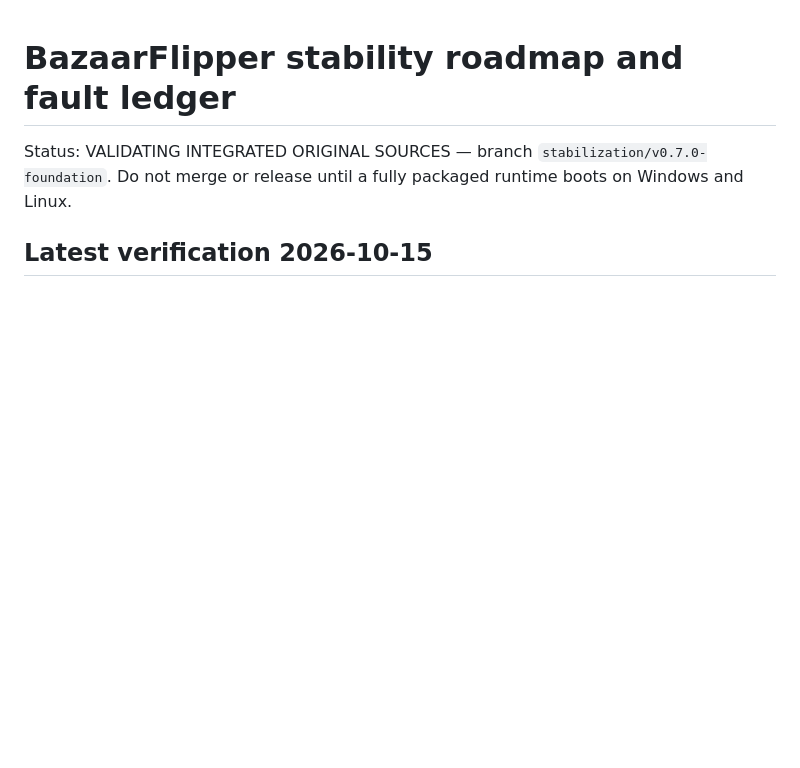
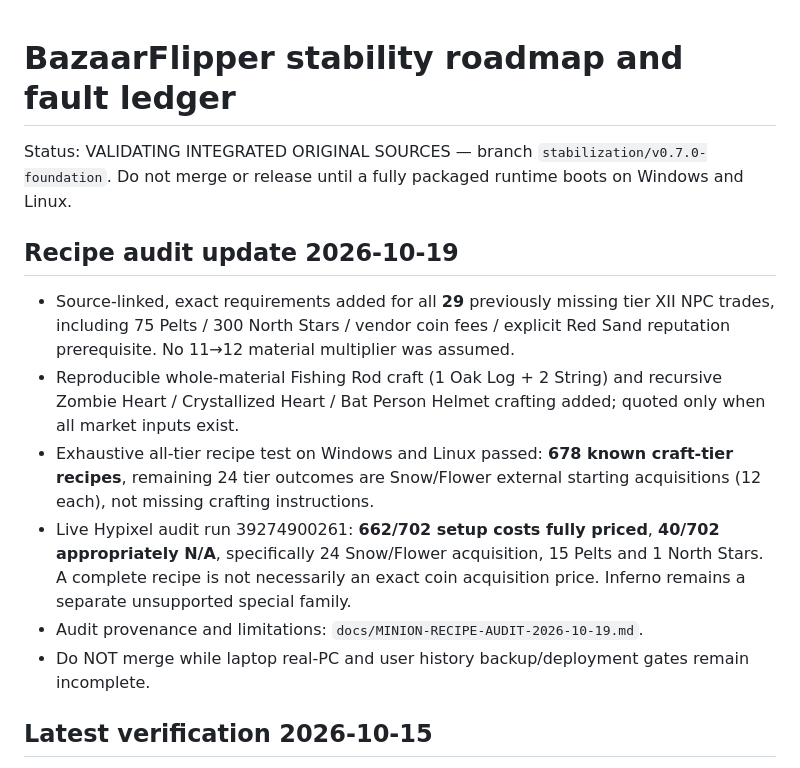
Before and after one commit to kingame111/bazaarflipper-updates, a Markdown page: docs/STABILITY-LEDGER.md, the part around the change. Drawn GitHub-style; blank space fills up the shorter version.

Commit message:
Update stability ledger with exhaustive minion recipe audit and 662/702 live complete quotes

```diff
--- a/docs/STABILITY-LEDGER.md
+++ b/docs/STABILITY-LEDGER.md
@@ -2,6 +2,14 @@
 
 Status: VALIDATING INTEGRATED ORIGINAL SOURCES — branch `stabilization/v0.7.0-foundation`.
 Do not merge or release until a fully packaged runtime boots on Windows and Linux.
+
+## Recipe audit update 2026-10-19
+- Source-linked, exact requirements added for all **29** previously missing tier XII NPC trades, including 75 Pelts / 300 North Stars / vendor coin fees / explicit Red Sand reputation prerequisite. No 11→12 material multiplier was assumed.
+- Reproducible whole-material Fishing Rod craft (1 Oak Log + 2 String) and recursive Zombie Heart / Crystallized Heart / Bat Person Helmet crafting added; quoted only when all market inputs exist.
+- Exhaustive all-tier recipe test on Windows and Linux passed: **678 known craft-tier recipes**, remaining 24 tier outcomes are Snow/Flower external starting acquisitions (12 each), not missing crafting instructions.
+- Live Hypixel audit run 39274900261: **662/702 setup costs fully priced**, **40/702 appropriately N/A**, specifically 24 Snow/Flower acquisition, 15 Pelts and 1 North Stars. A complete recipe is not necessarily an exact coin acquisition price. Inferno remains a separate unsupported special family.
+- Audit provenance and limitations: `docs/MINION-RECIPE-AUDIT-2026-10-19.md`.
+- Do NOT merge while laptop real-PC and user history backup/deployment gates remain incomplete.
 
 ## Latest verification 2026-10-15
 - Independent supervisor integration tests passed on Linux and Windows.
```
